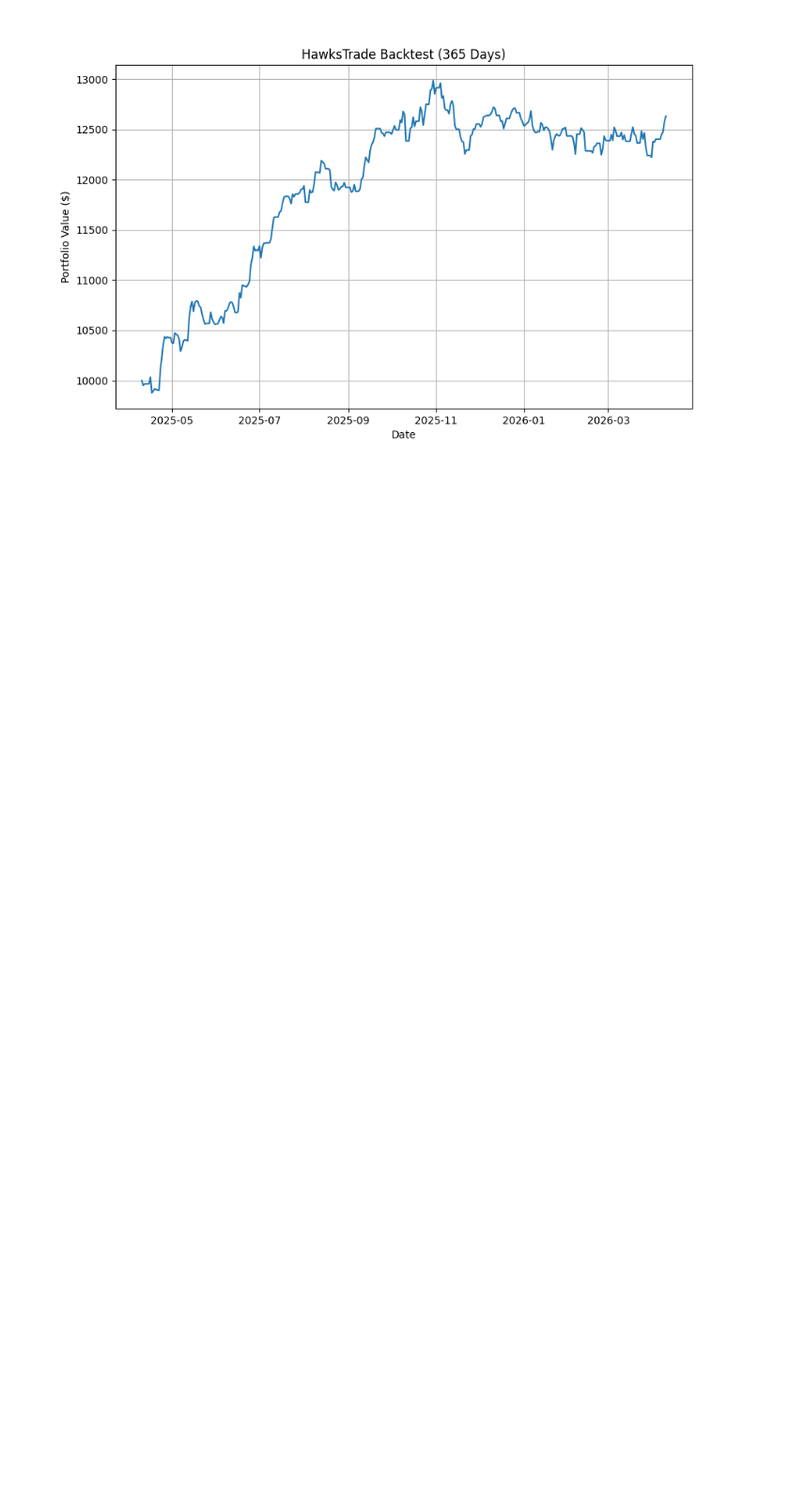
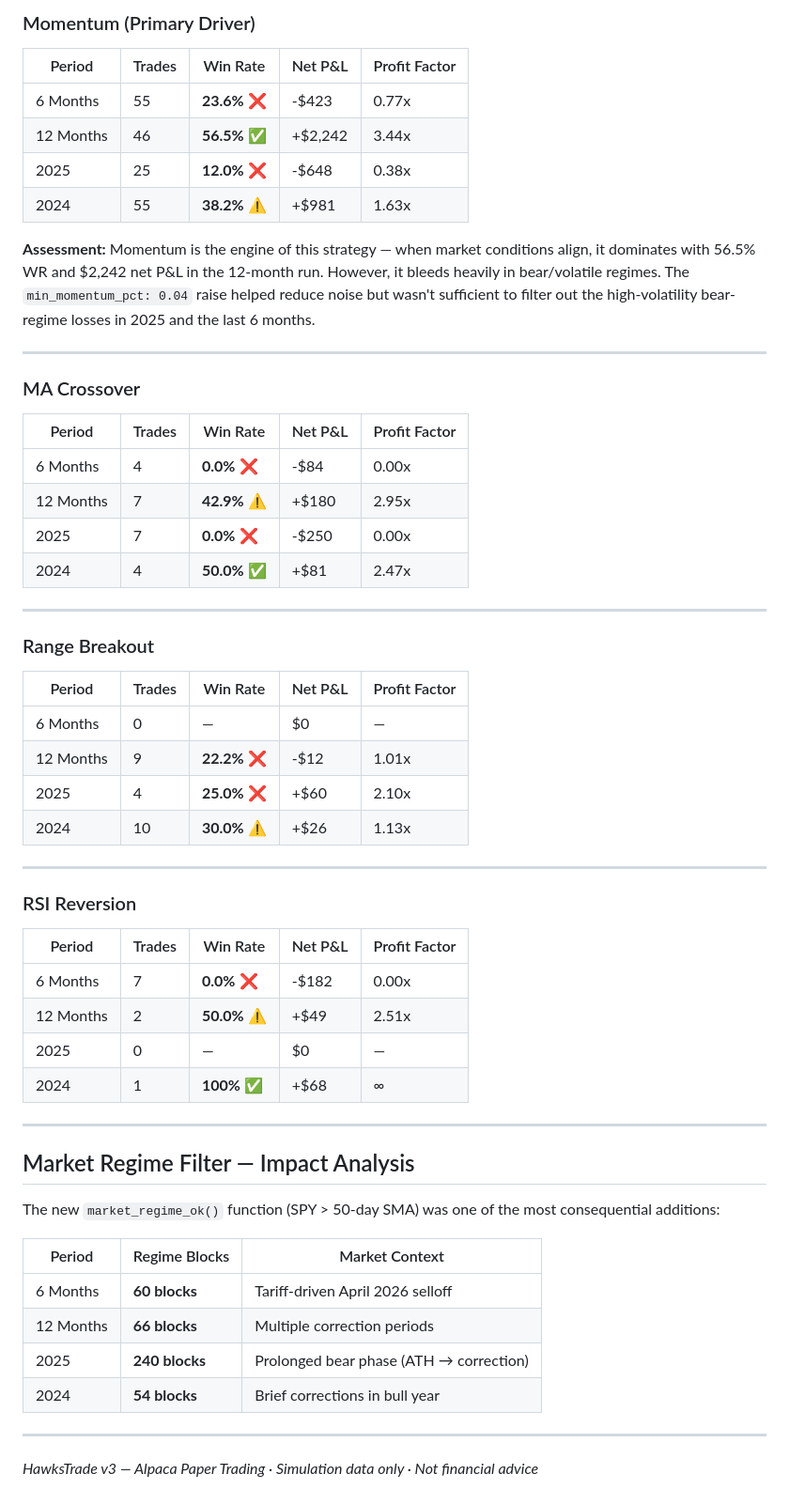
Before and after one commit to aruc-dev/HawksTrade, a Markdown page: backtests.md, the part around the change printed below. Shown: that part at 94% size. Drawn GitHub-style; blank space fills up the shorter version.

```diff
--- a/backtests.md
+++ b/backtests.md
@@ -37,2 +42,61 @@ Asymmetric risk/reward (3.5% SL / 12% TP) and refined trend filters.
 
-![12-Month Equity Curve](assets/backtests/equity_12m_prplxty.png)
+### Momentum (Primary Driver)
+
+| Period | Trades | Win Rate | Net P&L | Profit Factor |
+|--------|--------|----------|---------|--------------|
+| 6 Months | 55 | **23.6%** ❌ | -$423 | 0.77x |
+| 12 Months | 46 | **56.5%** ✅ | +$2,242 | 3.44x |
+| 2025 | 25 | **12.0%** ❌ | -$648 | 0.38x |
+| 2024 | 55 | **38.2%** ⚠️ | +$981 | 1.63x |
+
+**Assessment:** Momentum is the engine of this strategy — when market conditions align, it dominates with 56.5% WR and $2,242 net P&L in the 12-month run. However, it bleeds heavily in bear/volatile regimes. The `min_momentum_pct: 0.04` raise helped reduce noise but wasn't sufficient to filter out the high-volatility bear-regime losses in 2025 and the last 6 months.
+
+---
+
+### MA Crossover
+
+| Period | Trades | Win Rate | Net P&L | Profit Factor |
+|--------|--------|----------|---------|--------------|
+| 6 Months | 4 | **0.0%** ❌ | -$84 | 0.00x |
+| 12 Months | 7 | **42.9%** ⚠️ | +$180 | 2.95x |
+| 2025 | 7 | **0.0%** ❌ | -$250 | 0.00x |
+| 2024 | 4 | **50.0%** ✅ | +$81 | 2.47x |
+
+---
+
+### Range Breakout
+
+| Period | Trades | Win Rate | Net P&L | Profit Factor |
+|--------|--------|----------|---------|--------------|
+| 6 Months | 0 | — | $0 | — |
+| 12 Months | 9 | **22.2%** ❌ | -$12 | 1.01x |
+| 2025 | 4 | **25.0%** ❌ | +$60 | 2.10x |
+| 2024 | 10 | **30.0%** ⚠️ | +$26 | 1.13x |
+
+---
+
+### RSI Reversion
+
+| Period | Trades | Win Rate | Net P&L | Profit Factor |
+|--------|--------|----------|---------|--------------|
+| 6 Months | 7 | **0.0%** ❌ | -$182 | 0.00x |
+| 12 Months | 2 | **50.0%** ⚠️ | +$49 | 2.51x |
+| 2025 | 0 | — | $0 | — |
+| 2024 | 1 | **100%** ✅ | +$68 | ∞ |
+
+---
+
+## Market Regime Filter — Impact Analysis
+
+The new `market_regime_ok()` function (SPY > 50-day SMA) was one of the most consequential additions:
+
+| Period | Regime Blocks | Market Context |
+|--------|--------------|---------------|
+| 6 Months | **60 blocks** | Tariff-driven April 2026 selloff |
+| 12 Months | **66 blocks** | Multiple correction periods |
+| 2025 | **240 blocks** | Prolonged bear phase (ATH → correction) |
+| 2024 | **54 blocks** | Brief corrections in bull year |
+
+---
+
+*HawksTrade v3 — Alpaca Paper Trading · Simulation data only · Not financial advice*
```
Also changed, not shown: other parts of backtests.md (+28 -23 lines), assets/hawkstrade_v3_dashboard.png (added), 6 other files.
